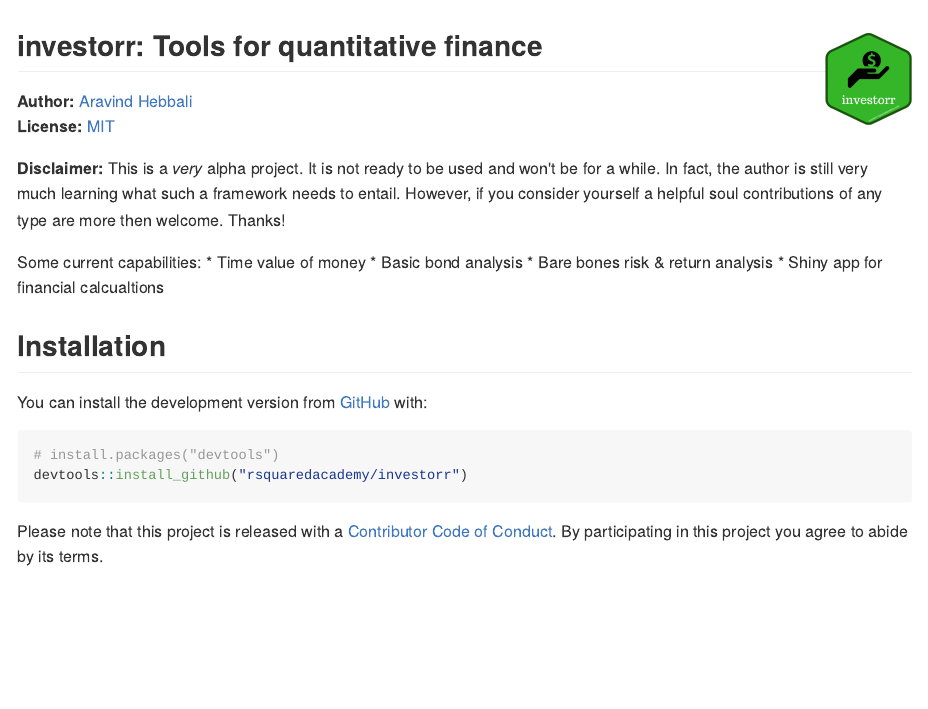
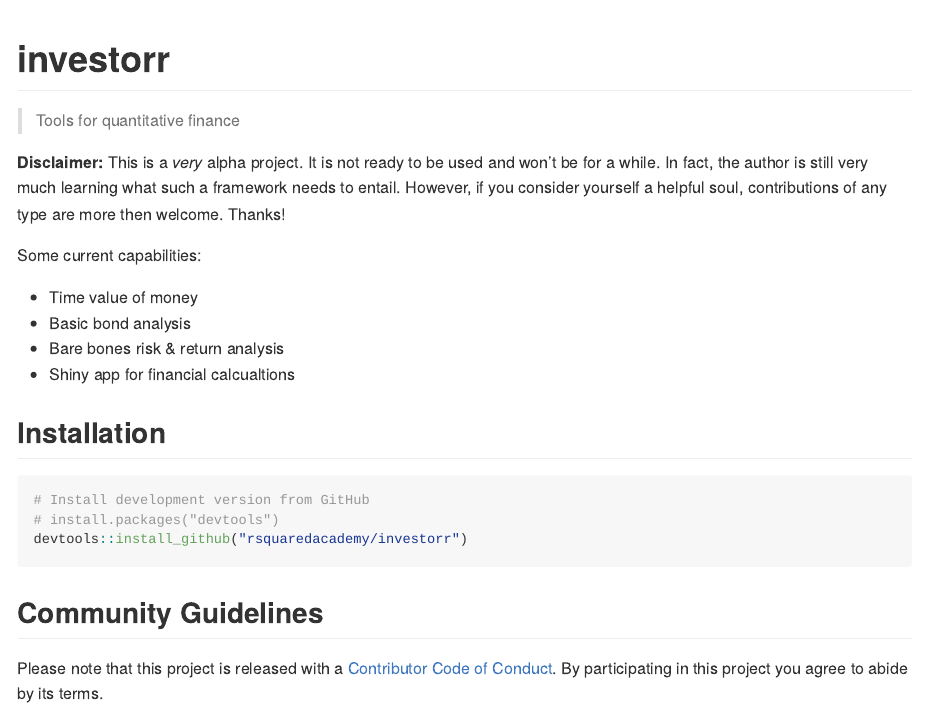
Before and after one commit to rsquaredacademy/investorr, an R Markdown document (README.Rmd): the page in a window 1100 px wide, from its top. The pictures show the output file README.md that the author committed with the source, drawn offline in the style of GitHub; badge pictures from the web are left out.

Commit message:
simplify README

````diff
--- a/README.Rmd
+++ b/README.Rmd
@@ -12,11 +12,9 @@ knitr::opts_chunk$set(
   out.width = "100%"
 )
 ```
-investorr: Tools for quantitative finance <img src="hex_investorr.png" height="100px" align="right" />
-------------
+# investorr
 
-**Author:** [Aravind Hebbali](https://www.aravindhebbali.com/)<br/>
-**License:** [MIT](https://opensource.org/licenses/MIT)
+> Tools for quantitative finance
 
 [![CRAN status](https://www.r-pkg.org/badges/version/investorr)](https://cran.r-project.org/package=investorr)
 [![Travis build status](https://travis-ci.org/rsquaredacademy/investorr.svg?branch=master)](https://travis-ci.org/rsquaredacademy/investorr)
@@ -27,23 +25,25 @@ investorr: Tools for quantitative finance <img src="hex_investorr.png" height="1
 **Disclaimer:** This is a *very* alpha project.  It is not ready to be used and
 won't be for a while.  In fact, the author is still very much learning what
 such a framework needs to entail.  However, if you consider yourself a helpful
-soul contributions of any type are more then welcome. Thanks!
+soul, contributions of any type are more then welcome. Thanks!
 
 
 Some current capabilities:
-   * Time value of money
-   * Basic bond analysis
-   * Bare bones risk & return analysis
-   * Shiny app for financial calcualtions
+
+- Time value of money
+- Basic bond analysis
+- Bare bones risk & return analysis
+- Shiny app for financial calcualtions
 
 
 ## Installation
 
-You can install the development version from [GitHub](https://github.com/) with:
-
 ``` r
+# Install development version from GitHub
 # install.packages("devtools")
 devtools::install_github("rsquaredacademy/investorr")
 ```
 
+## Community Guidelines
+
 Please note that this project is released with a [Contributor Code of Conduct](CODE_OF_CONDUCT.md). By participating in this project you agree to abide by its terms.
````
Also changed, not shown: README.md.
